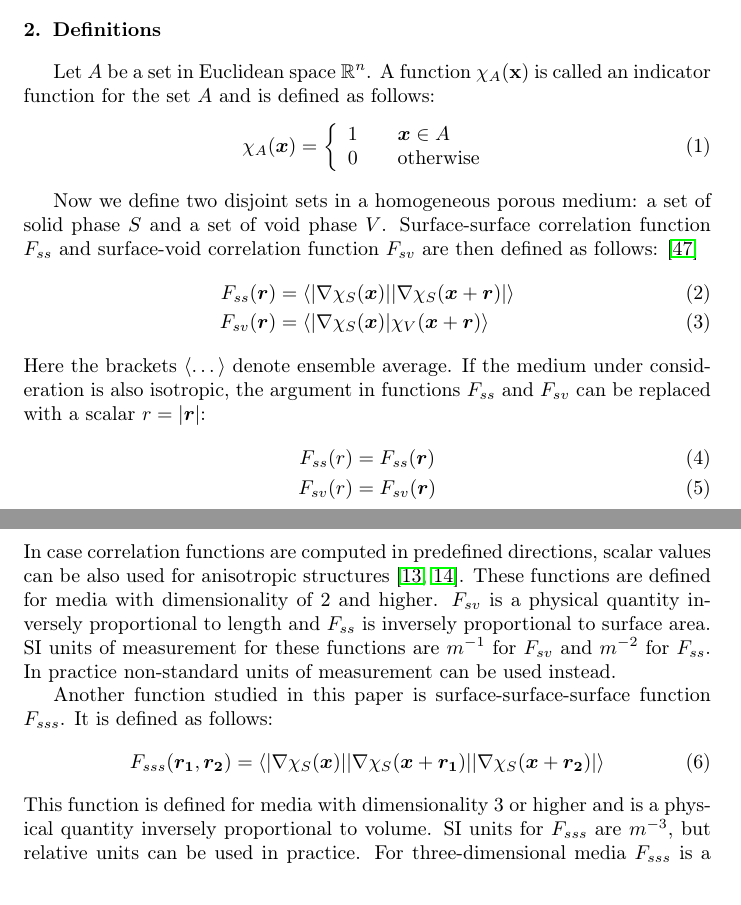
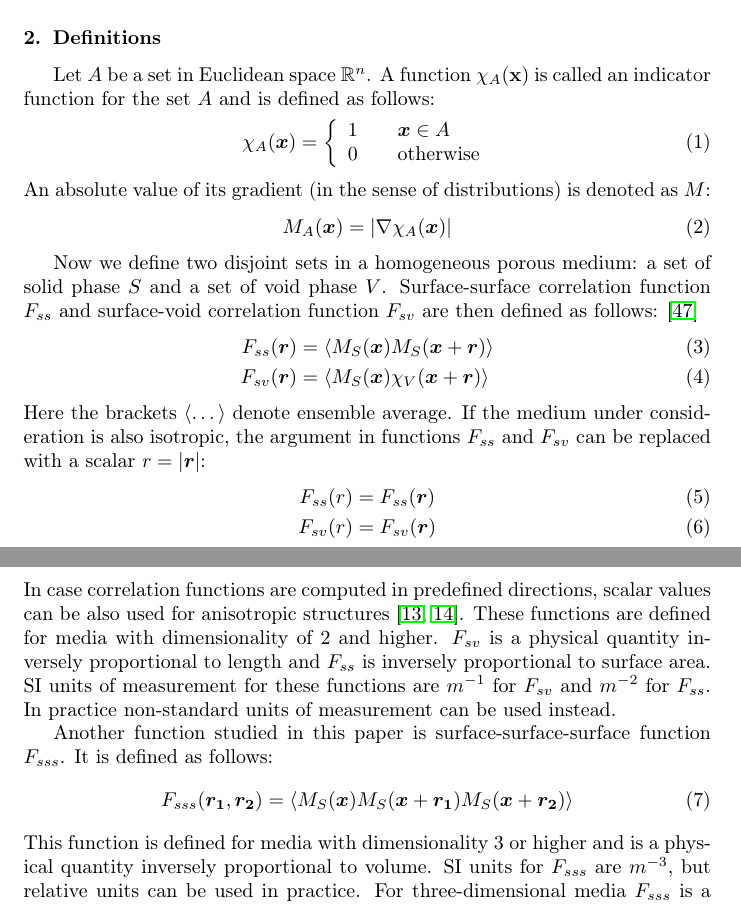
Before and after one commit to fatimp/surfsurf-paper-2, a LaTeX paper (paper.tex): two parts of pages 3 and 4 of 25, joined at a grey line, cut so that both start at the same text. Compiled offline with pdfLaTeX.

Commit message:
Introduce the function M

```diff
--- a/paper.tex
+++ b/paper.tex
@@ -172,16 +172,20 @@ defined as follows:
   \end{array}
   \right.
 \end{equation}
+An absolute value of its gradient (in the sense of distributions) is denoted
+as $M$:
+\begin{equation}
+  M_A(\bm{x}) = |\nabla \chi_A(\bm{x})|
+\end{equation}
 
 Now we define two disjoint sets in a homogeneous porous medium: a set of solid
 phase $S$ and a set of void phase $V$. Surface-surface correlation function
 $F_{ss}$ and surface-void correlation function $F_{sv}$ are then defined as
 follows: \cite{Torquato_book}
 \begin{align}
-  F_{ss}(\bm{r}) &= \langle |\nabla \chi_S(\bm{x})| |\nabla \chi_S(\bm{x} +
-  \bm{r})| \rangle \label{eq:fss} \\
-  F_{sv}(\bm{r}) &= \langle |\nabla \chi_S(\bm{x})| \chi_V(\bm{x} +
-  \bm{r}) \rangle \label{eq:fsv}
+  F_{ss}(\bm{r}) &= \langle M_S(\bm{x}) M_S(\bm{x} + \bm{r}) \rangle \label{eq:fss} \\
+  F_{sv}(\bm{r}) &= \langle M_S(\bm{x}) \chi_V(\bm{x} + \bm{r}) \rangle
+  \label{eq:fsv}
 \end{align}
 Here the brackets $\langle \dots \rangle$ denote ensemble average. If the medium
 under consideration is also isotropic, the argument in functions $F_{ss}$ and
@@ -202,10 +206,9 @@ used instead.
 Another function studied in this paper is surface-surface-surface function
 $F_{sss}$. It is defined as follows:
 \begin{equation}
-  F_{sss}(\bm{r_1}, \bm{r_2}) = \langle |\nabla \chi_S(\bm{x})|
-  |\nabla \chi_S(\bm{x} + \bm{r_1})|
-  |\nabla \chi_S(\bm{x} + \bm{r_2})|
-  \rangle \label{eq:fsss}
+  F_{sss}(\bm{r_1}, \bm{r_2}) = \langle M_S(\bm{x}) M_S(\bm{x} + \bm{r_1})
+  M_S(\bm{x} + \bm{r_2}) \rangle
+  \label{eq:fsss}
 \end{equation}
 This function is defined for media with dimensionality 3 or higher and is a
 physical quantity inversely proportional to volume. SI units for $F_{sss}$ are
```
